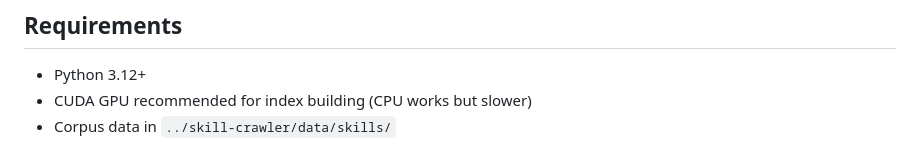
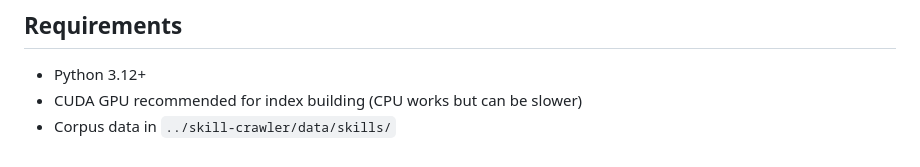
Before and after one commit to IBPA/skill-flow, a Markdown page: README.md, the part around the change. Rendered like a GitHub page.

Commit message:
README.md edit 1

```diff
--- a/README.md
+++ b/README.md
@@ -125,5 +125,5 @@ uv run mypy skill_flow/
 ## Requirements
 
 - Python 3.12+
-- CUDA GPU recommended for index building (CPU works but slower)
+- CUDA GPU recommended for index building (CPU works but can be slower)
 - Corpus data in `../skill-crawler/data/skills/`
```
